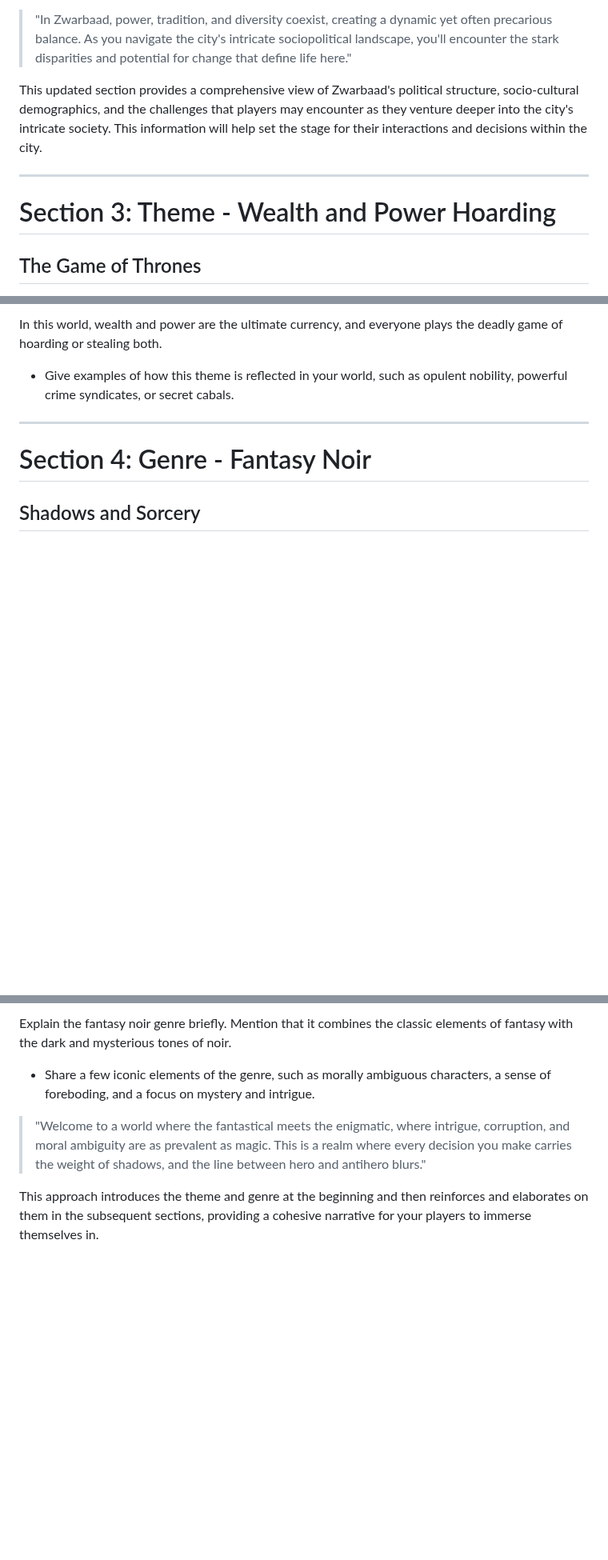
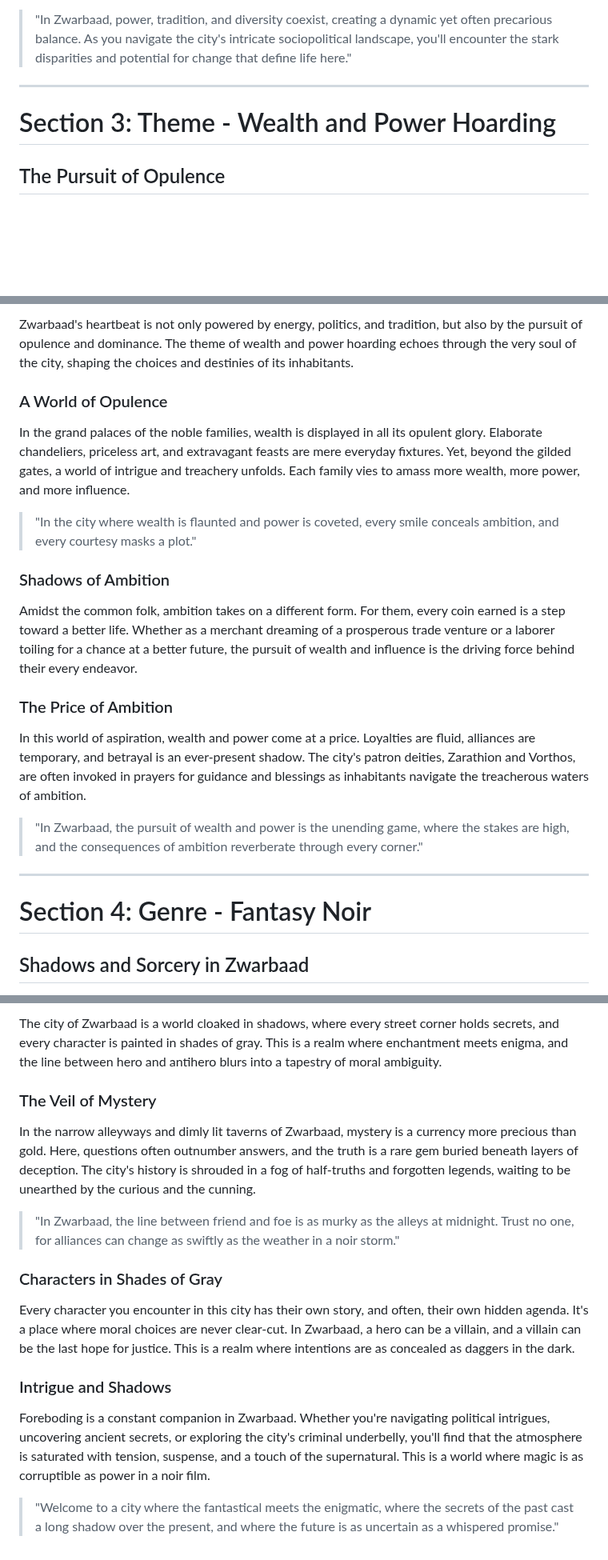
Before and after one commit to zzzNitro/Firmamento, a Markdown page: README.md, 3 parts joined by grey strips. Shown at 80% size. Drawn GitHub-style; blank space fills up the shorter version.

Commit message:
Update README.md
final final

```diff
--- a/README.md
+++ b/README.md
@@ -77,12 +75,10 @@ Zwarbaad's social landscape is a vibrant tapestry of diverse demographics:
 
 > "In Zwarbaad, power, tradition, and diversity coexist, creating a dynamic yet often precarious balance. As you navigate the city's intricate sociopolitical landscape, you'll encounter the stark disparities and potential for change that define life here."
 
-This updated section provides a comprehensive view of Zwarbaad's political structure, socio-cultural demographics, and the challenges that players may encounter as they venture deeper into the city's intricate society. This information will help set the stage for their interactions and decisions within the city.
-
 
 ---
 
 # Section 3: Theme - Wealth and Power Hoarding
 
-## The Game of Thrones
+## The Pursuit of Opulence
 
@@ -90,11 +86,26 @@ This updated section provides a comprehensive view of Zwarbaad's political struc
 
-In this world, wealth and power are the ultimate currency, and everyone plays the deadly game of hoarding or stealing both.
+Zwarbaad's heartbeat is not only powered by energy, politics, and tradition, but also by the pursuit of opulence and dominance. The theme of wealth and power hoarding echoes through the very soul of the city, shaping the choices and destinies of its inhabitants.
 
-- Give examples of how this theme is reflected in your world, such as opulent nobility, powerful crime syndicates, or secret cabals.
+### A World of Opulence
+
+In the grand palaces of the noble families, wealth is displayed in all its opulent glory. Elaborate chandeliers, priceless art, and extravagant feasts are mere everyday fixtures. Yet, beyond the gilded gates, a world of intrigue and treachery unfolds. Each family vies to amass more wealth, more power, and more influence.
+
+> "In the city where wealth is flaunted and power is coveted, every smile conceals ambition, and every courtesy masks a plot."
+
+### Shadows of Ambition
+
+Amidst the common folk, ambition takes on a different form. For them, every coin earned is a step toward a better life. Whether as a merchant dreaming of a prosperous trade venture or a laborer toiling for a chance at a better future, the pursuit of wealth and influence is the driving force behind their every endeavor.
+
+### The Price of Ambition
+
+In this world of aspiration, wealth and power come at a price. Loyalties are fluid, alliances are temporary, and betrayal is an ever-present shadow. The city's patron deities, Zarathion and Vorthos, are often invoked in prayers for guidance and blessings as inhabitants navigate the treacherous waters of ambition.
+
+> "In Zwarbaad, the pursuit of wealth and power is the unending game, where the stakes are high, and the consequences of ambition reverberate through every corner."
+
 
 ---
 
 # Section 4: Genre - Fantasy Noir
 
-## Shadows and Sorcery
+## Shadows and Sorcery in Zwarbaad
 
@@ -102,8 +113,18 @@ In this world, wealth and power are the ultimate currency, and everyone plays th
 
-Explain the fantasy noir genre briefly. Mention that it combines the classic elements of fantasy with the dark and mysterious tones of noir.
+The city of Zwarbaad is a world cloaked in shadows, where every street corner holds secrets, and every character is painted in shades of gray. This is a realm where enchantment meets enigma, and the line between hero and antihero blurs into a tapestry of moral ambiguity.
 
-- Share a few iconic elements of the genre, such as morally ambiguous characters, a sense of foreboding, and a focus on mystery and intrigue.
+### The Veil of Mystery
 
-> "Welcome to a world where the fantastical meets the enigmatic, where intrigue, corruption, and moral ambiguity are as prevalent as magic. This is a realm where every decision you make carries the weight of shadows, and the line between hero and antihero blurs."
+In the narrow alleyways and dimly lit taverns of Zwarbaad, mystery is a currency more precious than gold. Here, questions often outnumber answers, and the truth is a rare gem buried beneath layers of deception. The city's history is shrouded in a fog of half-truths and forgotten legends, waiting to be unearthed by the curious and the cunning.
 
-This approach introduces the theme and genre at the beginning and then reinforces and elaborates on them in the subsequent sections, providing a cohesive narrative for your players to immerse themselves in.
+> "In Zwarbaad, the line between friend and foe is as murky as the alleys at midnight. Trust no one, for alliances can change as swiftly as the weather in a noir storm."
+
+### Characters in Shades of Gray
+
+Every character you encounter in this city has their own story, and often, their own hidden agenda. It's a place where moral choices are never clear-cut. In Zwarbaad, a hero can be a villain, and a villain can be the last hope for justice. This is a realm where intentions are as concealed as daggers in the dark.
+
+### Intrigue and Shadows
+
+Foreboding is a constant companion in Zwarbaad. Whether you're navigating political intrigues, uncovering ancient secrets, or exploring the city's criminal underbelly, you'll find that the atmosphere is saturated with tension, suspense, and a touch of the supernatural. This is a world where magic is as corruptible as power in a noir film.
+
+> "Welcome to a city where the fantastical meets the enigmatic, where the secrets of the past cast a long shadow over the present, and where the future is as uncertain as a whispered promise."
```
Also changed, not shown: other parts of README.md (+3 -5 lines).
